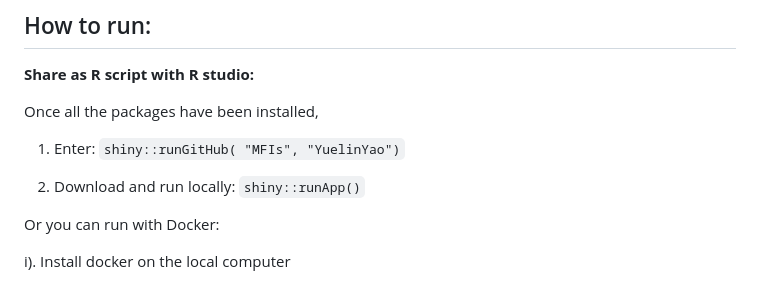
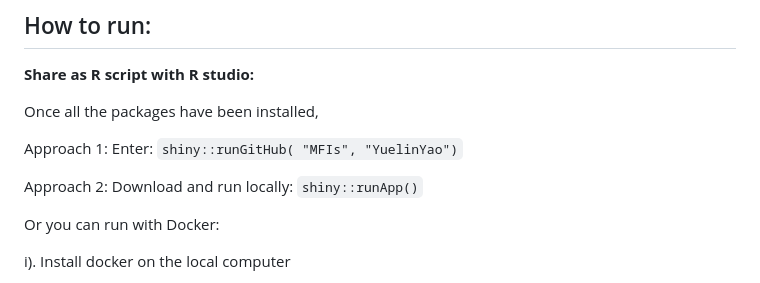
Before and after one commit to YuelinYao/MFIs, a Markdown page: README.md, the part around the change. GitHub-like rendering.

````diff
--- a/README.md
+++ b/README.md
@@ -205,9 +205,10 @@ reticulate::use_virtualenv(virtualenv_dir, required = T)
 
 Once all the packages have been installed,
 
-1. Enter: ```shiny::runGitHub( "MFIs", "YuelinYao")```
+Approach 1: Enter: ```shiny::runGitHub( "MFIs", "YuelinYao")```
 
-2. Download and run locally: ```shiny::runApp()```
+Approach 2: Download and run locally: ```shiny::runApp()```
+
 
 Or you can run with Docker:
 
````
